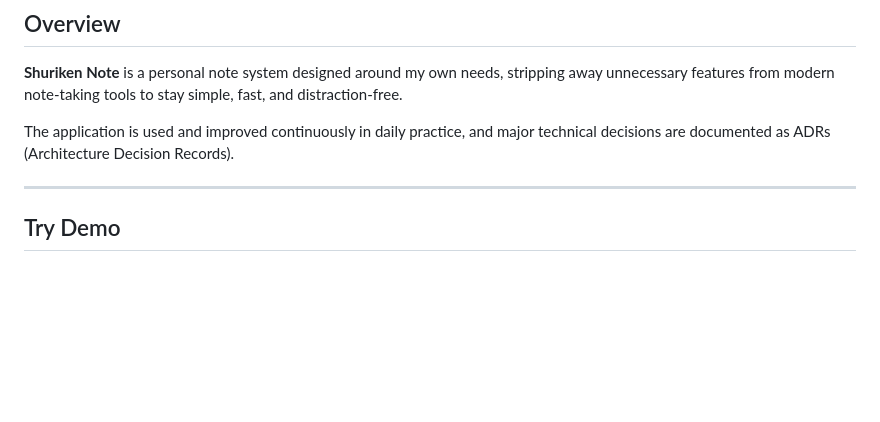
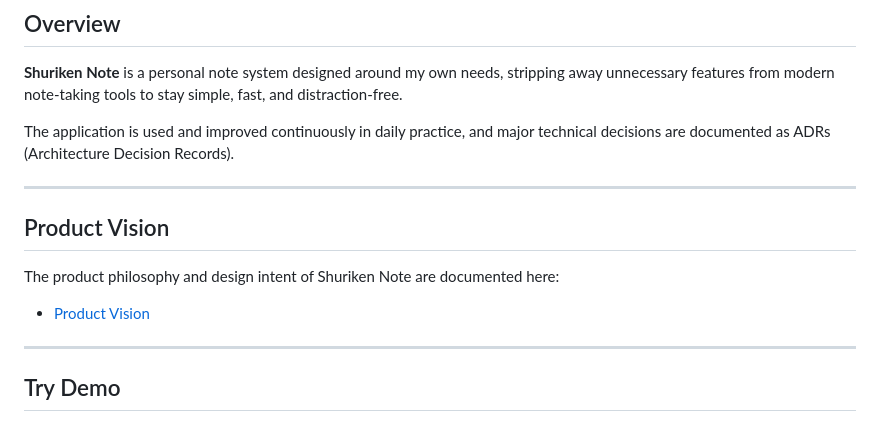
Before and after one commit to nyshk97/shuriken-note, a Markdown page: README.md, the part around the change. Rendered like a GitHub page; blank space fills up the shorter version.

Commit message:
docs(product): add product vision and link from README

```diff
--- a/README.md
+++ b/README.md
@@ -5,6 +5,14 @@
 
 The application is used and improved continuously in daily practice,
 and major technical decisions are documented as ADRs (Architecture Decision Records).
+
+---
+
+## Product Vision
+
+The product philosophy and design intent of Shuriken Note are documented here:
+
+- [Product Vision](https://github.com/nyshk97/shuriken-note/blob/main/docs/product/vision.md)
 
 ---
 
```
Also changed, not shown: docs/product/vision.md (+138 -0 lines).
